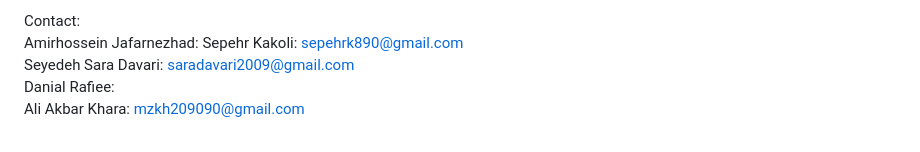
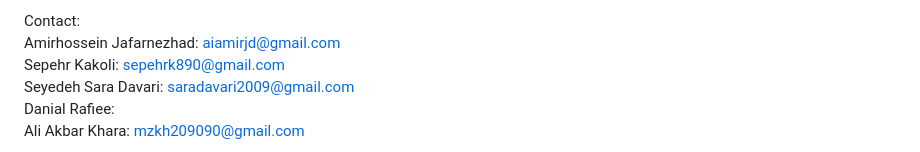
Before and after one commit to Ajafarnezhad/AI-Archaeologist-Lost-Language-Reconstruction, a Markdown page: README.md, the part around the change. GitHub-like rendering.

```diff
--- a/README.md
+++ b/README.md
@@ -105,7 +105,7 @@ Danial Rafiee: UI/UX Design.
 Ali Akbar Khara: Baseline Implementation.
 
 Contact:
-Amirhossein Jafarnezhad:
+Amirhossein Jafarnezhad: aiamirjd@gmail.com
 Sepehr Kakoli: sepehrk890@gmail.com
 Seyedeh Sara Davari: saradavari2009@gmail.com
 Danial Rafiee:
```
